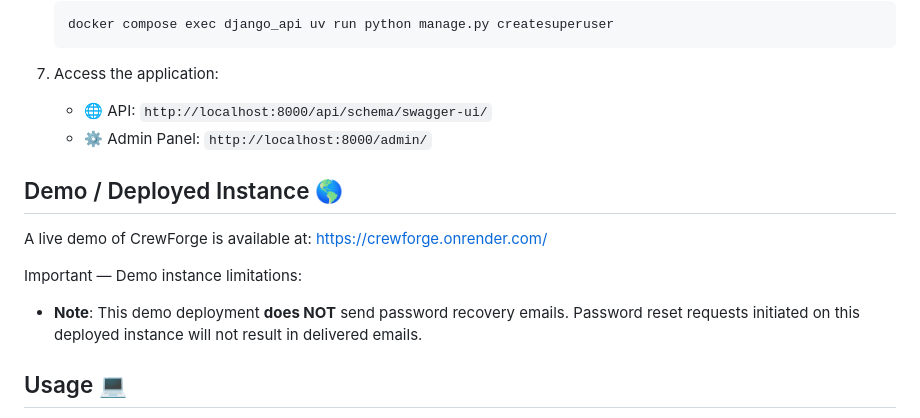
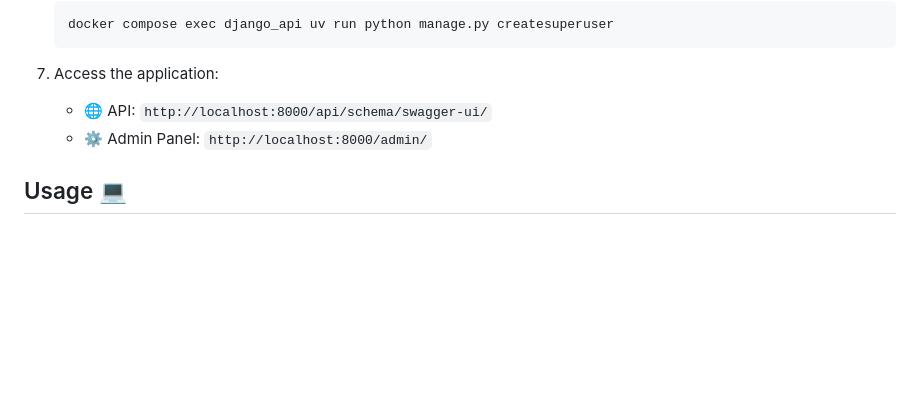
Before and after one commit to ViniciusMeireles/CrewForge, a Markdown page: README.md, the part around the change. Drawn GitHub-style; blank space fills up the shorter version.

Commit message:
📝 docs: remove demo instance section from README

```diff
--- a/README.md
+++ b/README.md
@@ -138,15 +138,6 @@ and secure authentication mechanisms.
    - :gear: Admin Panel: `http://localhost:8000/admin/`
 
 
-## Demo / Deployed Instance :earth_americas:
-A live demo of CrewForge is available at: [https://crewforge.onrender.com/](https://crewforge.onrender.com/)
-
-Important — Demo instance limitations:
-
-- **Note**: This demo deployment **does NOT** send password recovery emails. Password reset requests initiated on
-this deployed instance will not result in delivered emails.
-
-
 ## Usage :computer:
 - The Swagger UI for API documentation is available at `http://localhost:8000/api/schema/swagger-ui/`.
 - The admin panel is accessible at `http://localhost:8000/admin/`.
```
